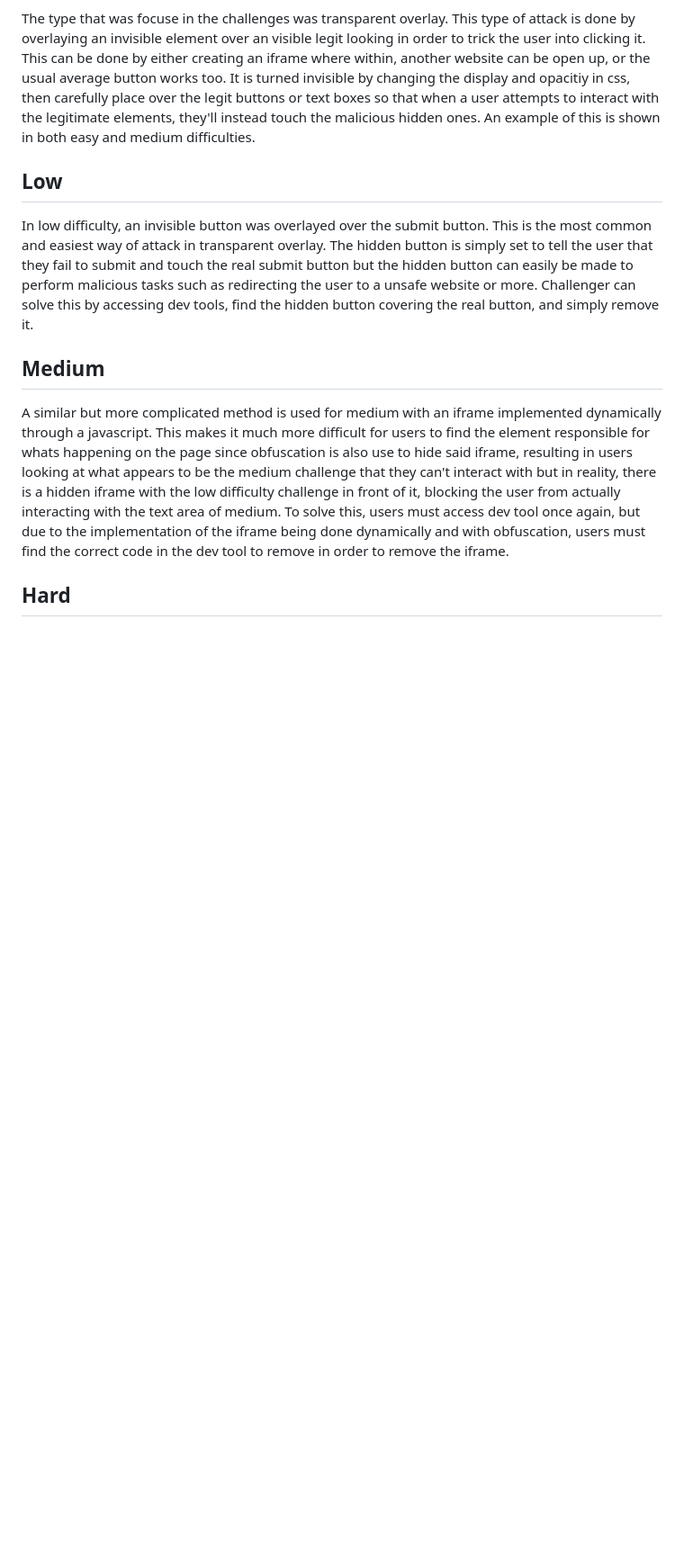
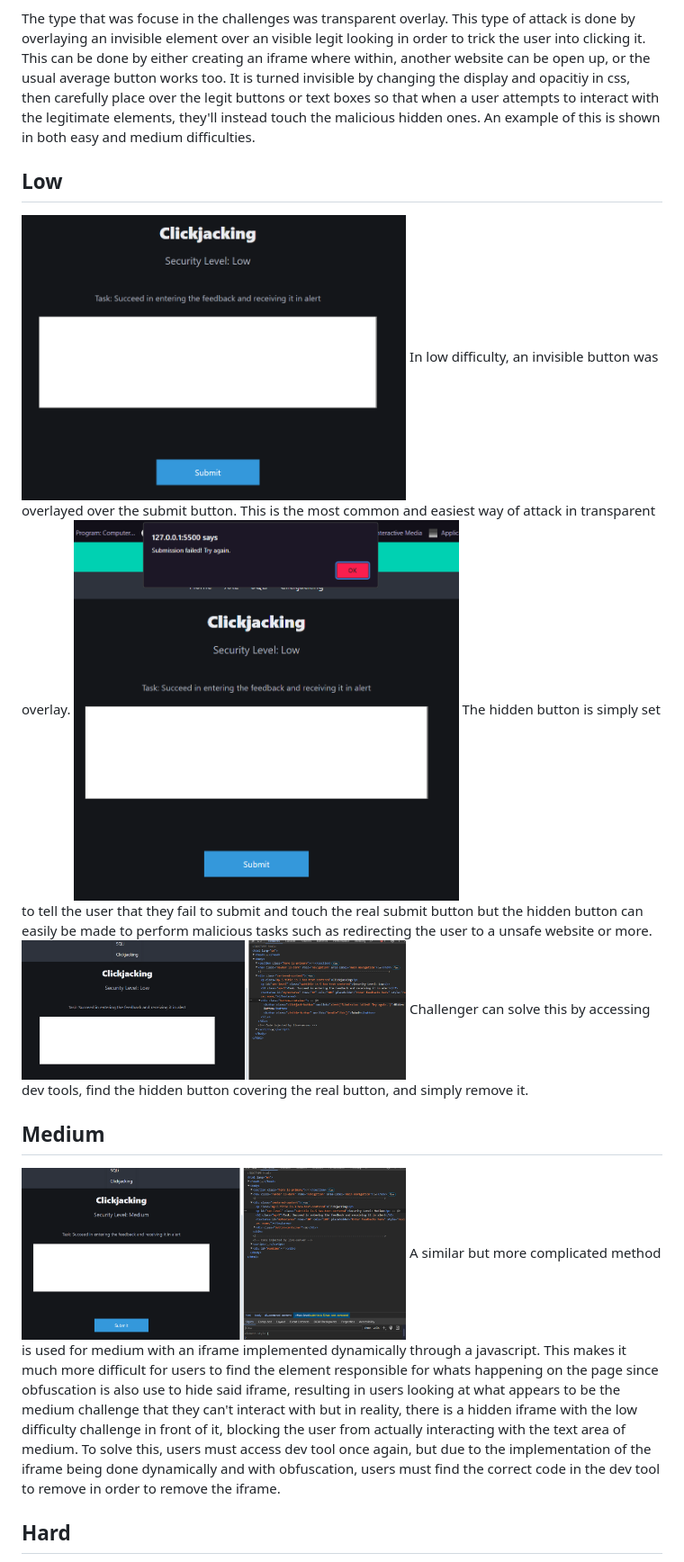
Before and after one commit to GowthamRajendra/Insecure-Web-Application, a Markdown page: Clickjacking/Clickjacking.md, the part around one of its changes. Shown at 90% size. Rendered like a GitHub page; blank space fills up the shorter version.

Commit message:
Update Clickjacking.md with pictures

```diff
--- a/Clickjacking/Clickjacking.md
+++ b/Clickjacking/Clickjacking.md
@@ -18,11 +18,15 @@ Clickjacking is also known as UI redressing attack. It is a technique where the
 The type that was focuse in the challenges was transparent overlay. This type of attack is done by overlaying an invisible element over an visible legit looking in order to trick the user into clicking it. This can be done by either creating an iframe where within, another website can be open up, or the usual average button works too. It is turned invisible by changing the display and opacitiy in css, then carefully place over the legit buttons or text boxes so that when a user attempts to interact with the legitimate elements, they'll instead touch the malicious hidden ones. An example of this is shown in both easy and medium difficulties.
 
 ## Low
-
-In low difficulty, an invisible button was overlayed over the submit button. This is the most common and easiest way of attack in transparent overlay. The hidden button is simply set to tell the user that they fail to submit and touch the real submit button but the hidden button can easily be made to perform malicious tasks such as redirecting the user to a unsafe website or more. Challenger can solve this by accessing dev tools, find the hidden button covering the real button, and simply remove it.
+<img src='./low1.png' width=60%>
+In low difficulty, an invisible button was overlayed over the submit button. This is the most common and easiest way of attack in transparent overlay.
+<img src='./low2.png' width=60%>
+The hidden button is simply set to tell the user that they fail to submit and touch the real submit button but the hidden button can easily be made to perform malicious tasks such as redirecting the user to a unsafe website or more.
+<img src='./low3.png' width=60%>
+Challenger can solve this by accessing dev tools, find the hidden button covering the real button, and simply remove it.
 
 ## Medium
-
+<img src='./Mid1.png' width=60%>
 A similar but more complicated method is used for medium with an iframe implemented dynamically through a javascript. This makes it much more difficult for users to find the element responsible for whats happening on the page since obfuscation is also use to hide said iframe, resulting in users looking at what appears to be the medium challenge that they can't interact with but in reality, there is a hidden iframe with the low difficulty challenge in front of it, blocking the user from actually interacting with the text area of medium. To solve this, users must access dev tool once again, but due to the implementation of the iframe being done dynamically and with obfuscation, users must find the correct code in the dev tool to remove in order to remove the iframe.
 
 ## Hard
```
Also changed, not shown: other parts of Clickjacking/Clickjacking.md (+1 -1 lines).
